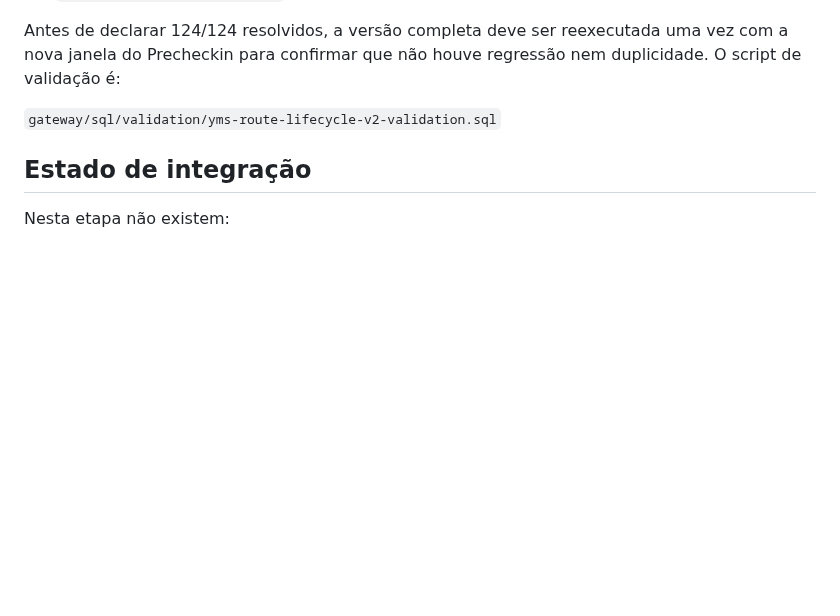
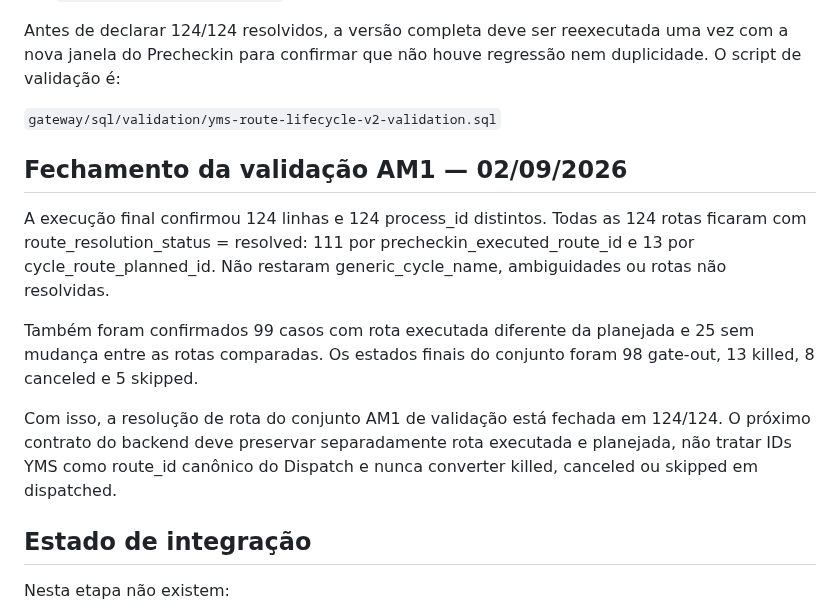
Before and after one commit to Muriloliloo/Painel_DocasAM1, a Markdown page: gateway/docs/YMS-BIGQUERY-CONTRACT.md, the part around the change. Rendered like a GitHub page; blank space fills up the shorter version.

Commit message:
Fecha validacao AM1 em 124 de 124 rotas

```diff
--- a/gateway/docs/YMS-BIGQUERY-CONTRACT.md
+++ b/gateway/docs/YMS-BIGQUERY-CONTRACT.md
@@ -449,6 +449,15 @@ Antes de declarar 124/124 resolvidos, a versão completa deve ser reexecutada um
 `gateway/sql/validation/yms-route-lifecycle-v2-validation.sql`
 
 
+## Fechamento da validação AM1 — 02/09/2026
+
+A execução final confirmou 124 linhas e 124 process_id distintos. Todas as 124 rotas ficaram com route_resolution_status = resolved: 111 por precheckin_executed_route_id e 13 por cycle_route_planned_id. Não restaram generic_cycle_name, ambiguidades ou rotas não resolvidas.
+
+Também foram confirmados 99 casos com rota executada diferente da planejada e 25 sem mudança entre as rotas comparadas. Os estados finais do conjunto foram 98 gate-out, 13 killed, 8 canceled e 5 skipped.
+
+Com isso, a resolução de rota do conjunto AM1 de validação está fechada em 124/124. O próximo contrato do backend deve preservar separadamente rota executada e planejada, não tratar IDs YMS como route_id canônico do Dispatch e nunca converter killed, canceled ou skipped em dispatched.
+
+
 ## Estado de integração
 
 Nesta etapa não existem:
```
